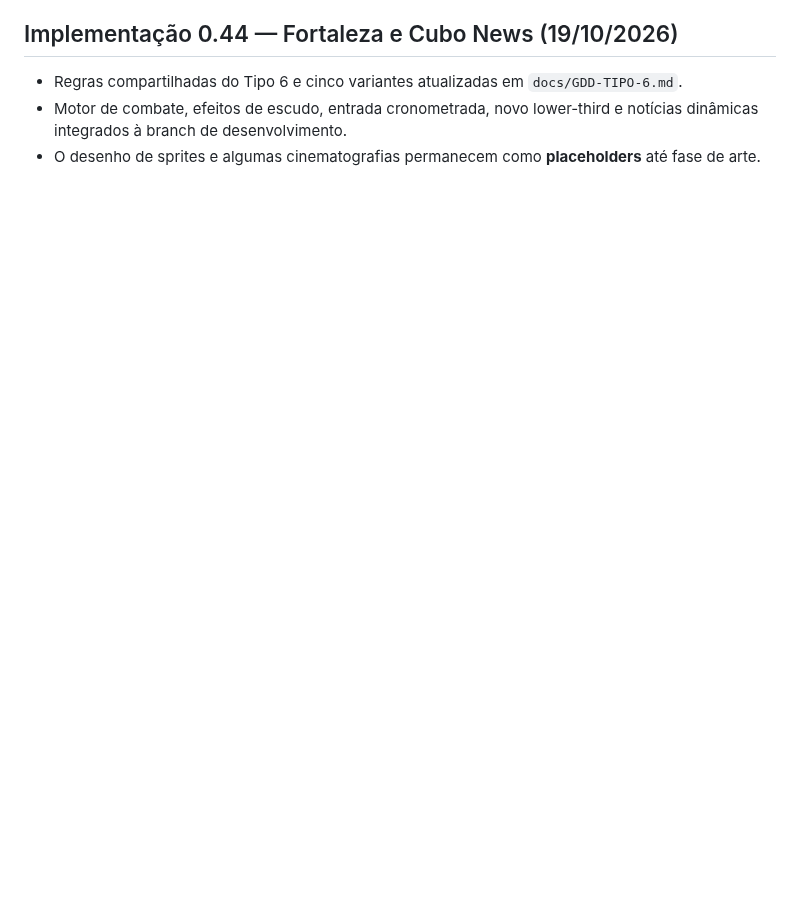
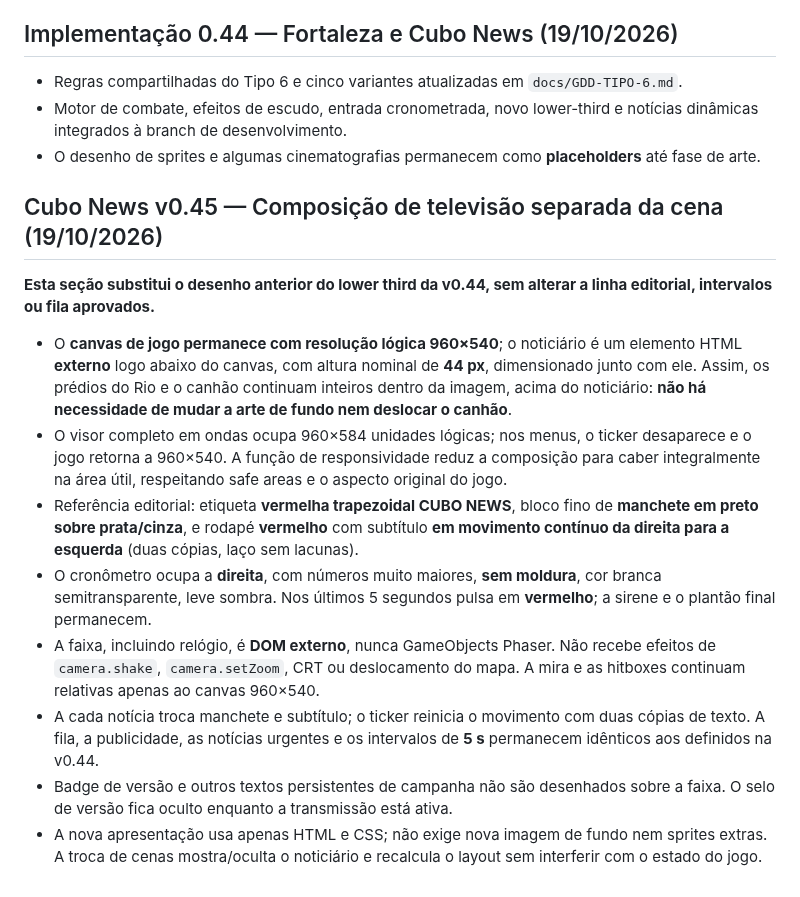
Before and after one commit to gabelsqt/jogo-da-soberana, a Markdown page: docs/GDD.md, the part around the change. Drawn GitHub-style; blank space fills up the shorter version.

Commit message:
docs(gdd): record revised split-screen Cubo News news crawl and static clock

```diff
--- a/docs/GDD.md
+++ b/docs/GDD.md
@@ -302,3 +302,15 @@ Refinamento solicitado após playtest: zoom gradual até **1,65×**, com foco no
 - Regras compartilhadas do Tipo 6 e cinco variantes atualizadas em `docs/GDD-TIPO-6.md`.
 - Motor de combate, efeitos de escudo, entrada cronometrada, novo lower-third e notícias dinâmicas integrados à branch de desenvolvimento.
 - O desenho de sprites e algumas cinematografias permanecem como **placeholders** até fase de arte.
+
+
+## Cubo News v0.45 — Composição de televisão separada da cena (19/10/2026)
+**Esta seção substitui o desenho anterior do lower third da v0.44, sem alterar a linha editorial, intervalos ou fila aprovados.**
+- O **canvas de jogo permanece com resolução lógica 960×540**; o noticiário é um elemento HTML **externo** logo abaixo do canvas, com altura nominal de **44 px**, dimensionado junto com ele. Assim, os prédios do Rio e o canhão continuam inteiros dentro da imagem, acima do noticiário: **não há necessidade de mudar a arte de fundo nem deslocar o canhão**.
+- O visor completo em ondas ocupa 960×584 unidades lógicas; nos menus, o ticker desaparece e o jogo retorna a 960×540. A função de responsividade reduz a composição para caber integralmente na área útil, respeitando safe areas e o aspecto original do jogo.
+- Referência editorial: etiqueta **vermelha trapezoidal CUBO NEWS**, bloco fino de **manchete em preto sobre prata/cinza**, e rodapé **vermelho** com subtítulo **em movimento contínuo da direita para a esquerda** (duas cópias, laço sem lacunas).
+- O cronômetro ocupa a **direita**, com números muito maiores, **sem moldura**, cor branca semitransparente, leve sombra. Nos últimos 5 segundos pulsa em **vermelho**; a sirene e o plantão final permanecem.
+- A faixa, incluindo relógio, é **DOM externo**, nunca GameObjects Phaser. Não recebe efeitos de `camera.shake`, `camera.setZoom`, CRT ou deslocamento do mapa. A mira e as hitboxes continuam relativas apenas ao canvas 960×540.
+- A cada notícia troca manchete e subtítulo; o ticker reinicia o movimento com duas cópias de texto. A fila, a publicidade, as notícias urgentes e os intervalos de **5 s** permanecem idênticos aos definidos na v0.44.
+- Badge de versão e outros textos persistentes de campanha não são desenhados sobre a faixa. O selo de versão fica oculto enquanto a transmissão está ativa.
+- A nova apresentação usa apenas HTML e CSS; não exige nova imagem de fundo nem sprites extras. A troca de cenas mostra/oculta o noticiário e recalcula o layout sem interferir com o estado do jogo.
```
